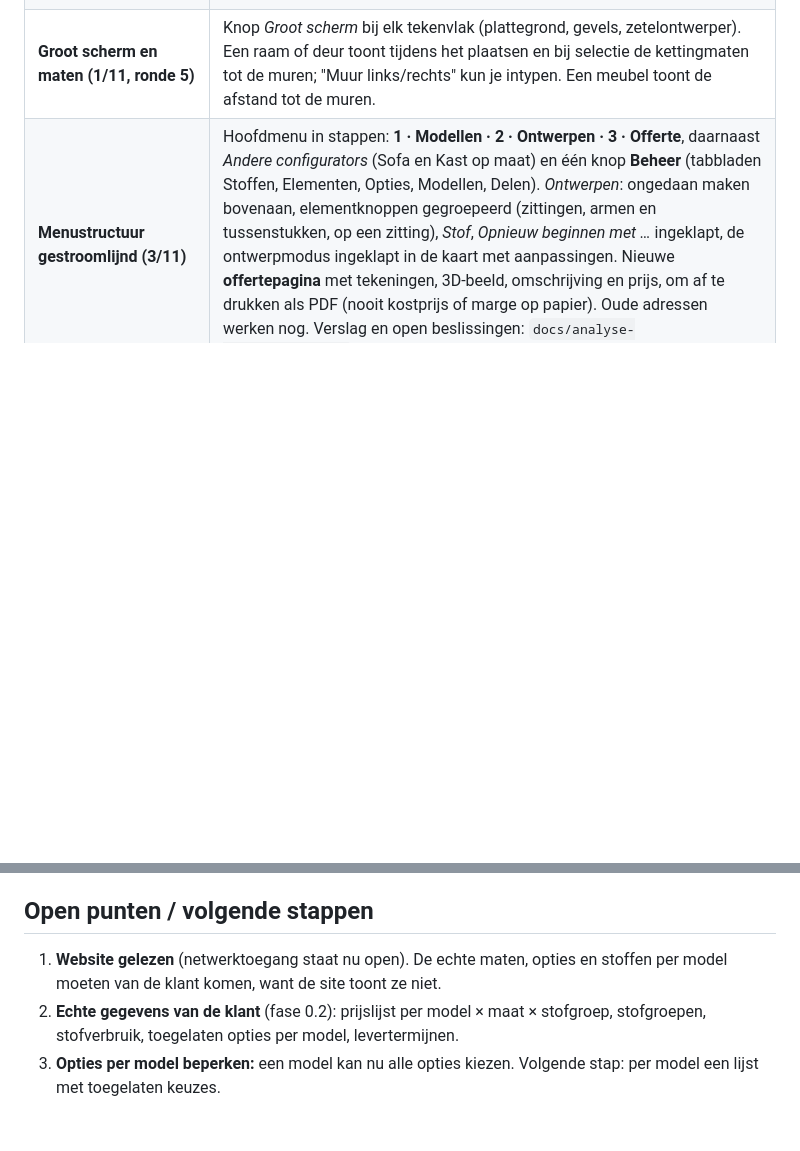
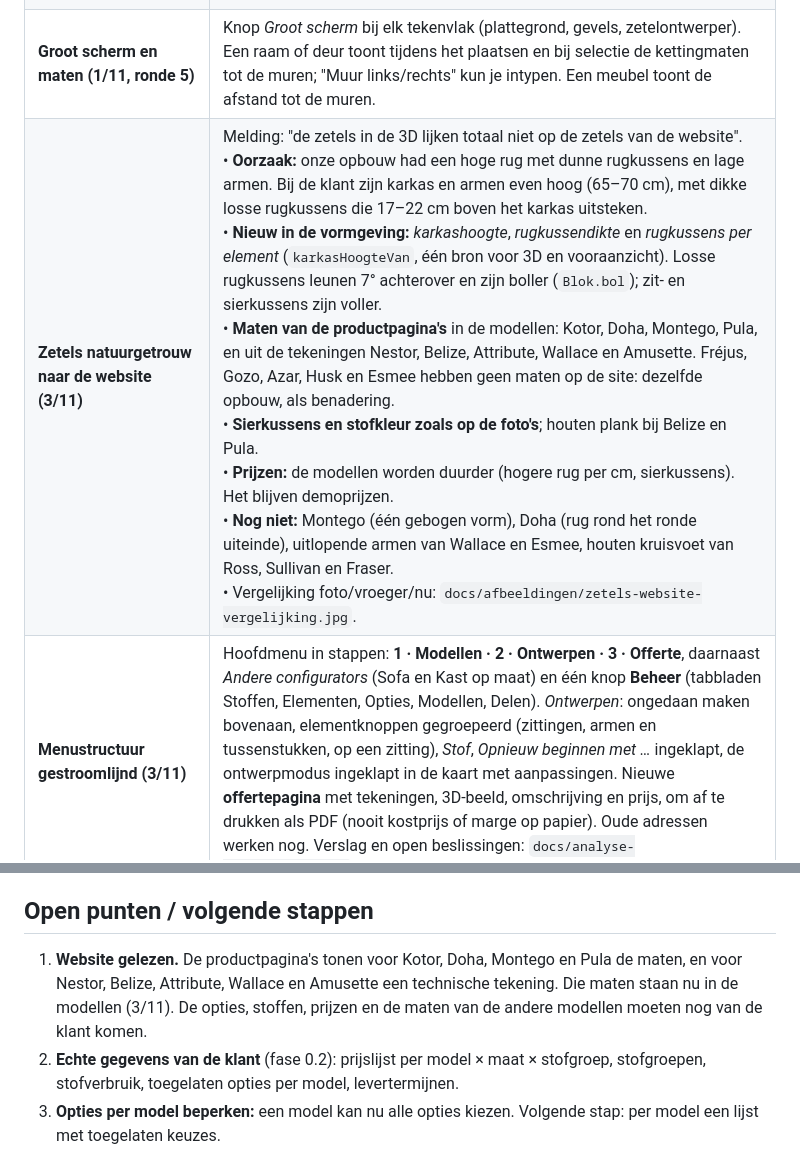
Before and after one commit to h2zjt2hp47-cloud/3D, a Markdown page: docs/overdracht.md, 2 parts joined by grey strips. GitHub-like rendering; blank space fills up the shorter version.

```diff
--- a/docs/overdracht.md
+++ b/docs/overdracht.md
@@ -19,6 +19,7 @@
 | **Onderzoek raamsoftware (1/11)** | `docs/onderzoek-raamsoftware.md`: hoe LogiKal, ReynaPro (= afgeschermde Reynaers-versie van LogiKal) en Chacal (DSI) rekenen (aftrekken, glasmaten, beslag, statiek, Uw, prijs, productie, CE) en waar wij passen: commerciële laag + werf, koppeling i.p.v. nabouwen. Admin2Win leest al materiaallijsten in uit LogiKal, ReynaPro, Chacal, SapaLogic, Ramasoft, WinPro en Schücal. Voorstel om in te bouwen: statische voordimensionering, afstandhouder (ψ), glasbestelling per ruit. |
 | **Raamberekening (1/11, ronde 3)** | Ingebouwd: **statiek** (stap Statiek: winddruk, L/300 of L/200, tussenstijl standaard/versterkt/koppelprofiel, nodig/aanwezig cm⁴, winddruk voor alle ramen vanuit de offerte, rode stijl in 3D), **afstandhouder** (ψ in de Uw, rand rond het glas in 3D), **glasbestelling per ruit** (dagmaat, falsmaat, glasmaat; kopiëren of CSV). 145 tests groen. |
 | **Groot scherm en maten (1/11, ronde 5)** | Knop *Groot scherm* bij elk tekenvlak (plattegrond, gevels, zetelontwerper). Een raam of deur toont tijdens het plaatsen en bij selectie de kettingmaten tot de muren; "Muur links/rechts" kun je intypen. Een meubel toont de afstand tot de muren. |
+| **Zetels natuurgetrouw naar de website (3/11)** | Melding: "de zetels in de 3D lijken totaal niet op de zetels van de website".<br>• **Oorzaak:** onze opbouw had een hoge rug met dunne rugkussens en lage armen. Bij de klant zijn karkas en armen even hoog (65–70 cm), met dikke losse rugkussens die 17–22 cm boven het karkas uitsteken.<br>• **Nieuw in de vormgeving:** *karkashoogte*, *rugkussendikte* en *rugkussens per element* (`karkasHoogteVan`, één bron voor 3D en vooraanzicht). Losse rugkussens leunen 7° achterover en zijn boller (`Blok.bol`); zit- en sierkussens zijn voller.<br>• **Maten van de productpagina's** in de modellen: Kotor, Doha, Montego, Pula, en uit de tekeningen Nestor, Belize, Attribute, Wallace en Amusette. Fréjus, Gozo, Azar, Husk en Esmee hebben geen maten op de site: dezelfde opbouw, als benadering.<br>• **Sierkussens en stofkleur zoals op de foto's**; houten plank bij Belize en Pula.<br>• **Prijzen:** de modellen worden duurder (hogere rug per cm, sierkussens). Het blijven demoprijzen.<br>• **Nog niet:** Montego (één gebogen vorm), Doha (rug rond het ronde uiteinde), uitlopende armen van Wallace en Esmee, houten kruisvoet van Ross, Sullivan en Fraser.<br>• Vergelijking foto/vroeger/nu: `docs/afbeeldingen/zetels-website-vergelijking.jpg`. |
 | **Menustructuur gestroomlijnd (3/11)** | Hoofdmenu in stappen: **1 · Modellen · 2 · Ontwerpen · 3 · Offerte**, daarnaast *Andere configurators* (Sofa en Kast op maat) en één knop **Beheer** (tabbladen Stoffen, Elementen, Opties, Modellen, Delen). *Ontwerpen*: ongedaan maken bovenaan, elementknoppen gegroepeerd (zittingen, armen en tussenstukken, op een zitting), *Stof*, *Opnieuw beginnen met …* ingeklapt, de ontwerpmodus ingeklapt in de kaart met aanpassingen. Nieuwe **offertepagina** met tekeningen, 3D-beeld, omschrijving en prijs, om af te drukken als PDF (nooit kostprijs of marge op papier). Oude adressen werken nog. Verslag en open beslissingen: `docs/analyse-gebruiksgemak.md` hoofdstuk 11. |
 | **Doorlichting zeteldemo: gebruiksgemak en logica (3/11)** | Alle onderdelen doorlopen in de browser (taken, 5 schermformaten, toetsenbord) en de rekenmotor met controlescripts. Verslag: `docs/analyse-gebruiksgemak.md` hoofdstuk 10. Belangrijkste aanpassingen:<br>• **Klantweergave** (verbergt kostprijs, marge, stuklijst, Materialen en Catalogus); interne meldingen zoals "onder de kostprijs" ziet de klant niet.<br>• **Offertetekst** volledig (`core/src/ontwerptekst.ts`).<br>• **Kast op maat** neemt de breedte van de sofa niet meer over.<br>• **Losse rugleuning** met veld *Hoogte*.<br>• **Menu** staat altijd op dezelfde plaats.<br>• **Dupliceren en verwijderen** nemen rugleuning en kussens mee; kussens liggen naast elkaar.<br>• **Prijs:** getekende hoogtes vervangen de keuze (geen dubbele rughoogte meer), geen rugopties op een chaise zonder rug, vormgeving alleen waar ze zichtbaar is (`vormEffect`), korting tussen 0 en 100 % met waarschuwing onder de kostprijs, eenmalige keuzes alleen op de elementen waarvoor ze gelden, en een fout bij onmogelijke hoogtes.<br>• **Kussens en rugleuningen** moeten voor meer dan de helft op een zitting liggen.<br>• **Aanraakschermen:** minstens 44 px; de telefoon schuift niet meer zijwaarts.<br>• **Kuipfauteuils** zonder vlekken op de onderbouw.<br>• **Chaise longue** standaard mét rugleuning achteraan (Kotor, Belize, Pula, Fréjus); *Zonder rugleuning (open)* als keuze met minprijs (Azar). |
 | **Avondlicht (3/11)** | *Avond* in een decor zonder wanden (Studio, Terras) gaf een bruine brij (donkere vloer onder een lichte achtergrond, geen lamp). Nu: donkere warme achtergrond waarin de vloer wegloopt, een warme lamp net buiten beeld als het decor er zelf geen heeft, lamplicht dat met de afstand afneemt (lichtplas), en neutraler omgevingslicht zodat de stofkleur juist blijft. Beeld: `docs/afbeeldingen/zetel-avond-decors.png`. |
@@ -72,7 +73,7 @@ De demostof "Belize" heet nu **Bouclé Écru** (Belize is een model); de interne
 Niet opgenomen: Stoelen/Barstoelen, Tafels en de bedden (Bedding & Beyond).
 
 ## Open punten / volgende stappen
-1. **Website gelezen** (netwerktoegang staat nu open). De echte maten, opties en stoffen per model moeten van de klant komen, want de site toont ze niet.
+1. **Website gelezen.** De productpagina's tonen voor Kotor, Doha, Montego en Pula de maten, en voor Nestor, Belize, Attribute, Wallace en Amusette een technische tekening. Die maten staan nu in de modellen (3/11). De opties, stoffen, prijzen en de maten van de andere modellen moeten nog van de klant komen.
 2. **Echte gegevens van de klant** (fase 0.2): prijslijst per model × maat × stofgroep, stofgroepen, stofverbruik, toegelaten opties per model, levertermijnen.
 3. **Opties per model beperken:** een model kan nu alle opties kiezen. Volgende stap: per model een lijst met toegelaten keuzes.
 4. **Bedden ("Bedding & Beyond"):** hoofdborden, bedbodems, matrassen en linnen zijn nog niet opgenomen.
```
Also changed, not shown: docs/afbeeldingen/zetels-website-vergelijking.jpg (added), 10 other files.
